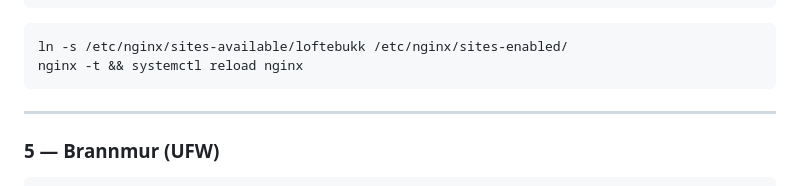
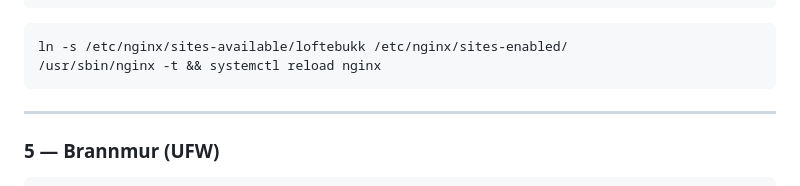
Before and after one commit to ftangen/loftebukk-booking, a Markdown page: README.md, the part around the change. Rendered like a GitHub page.

Commit message:
Use full path /usr/sbin/nginx to avoid PATH issues on Debian
Co-Authored-By: Claude Sonnet 4.6 <noreply@anthropic.com>

````diff
--- a/README.md
+++ b/README.md
@@ -131,7 +131,7 @@ server {
 
 ```bash
 ln -s /etc/nginx/sites-available/loftebukk /etc/nginx/sites-enabled/
-nginx -t && systemctl reload nginx
+/usr/sbin/nginx -t && systemctl reload nginx
 ```
 
 ---
````
